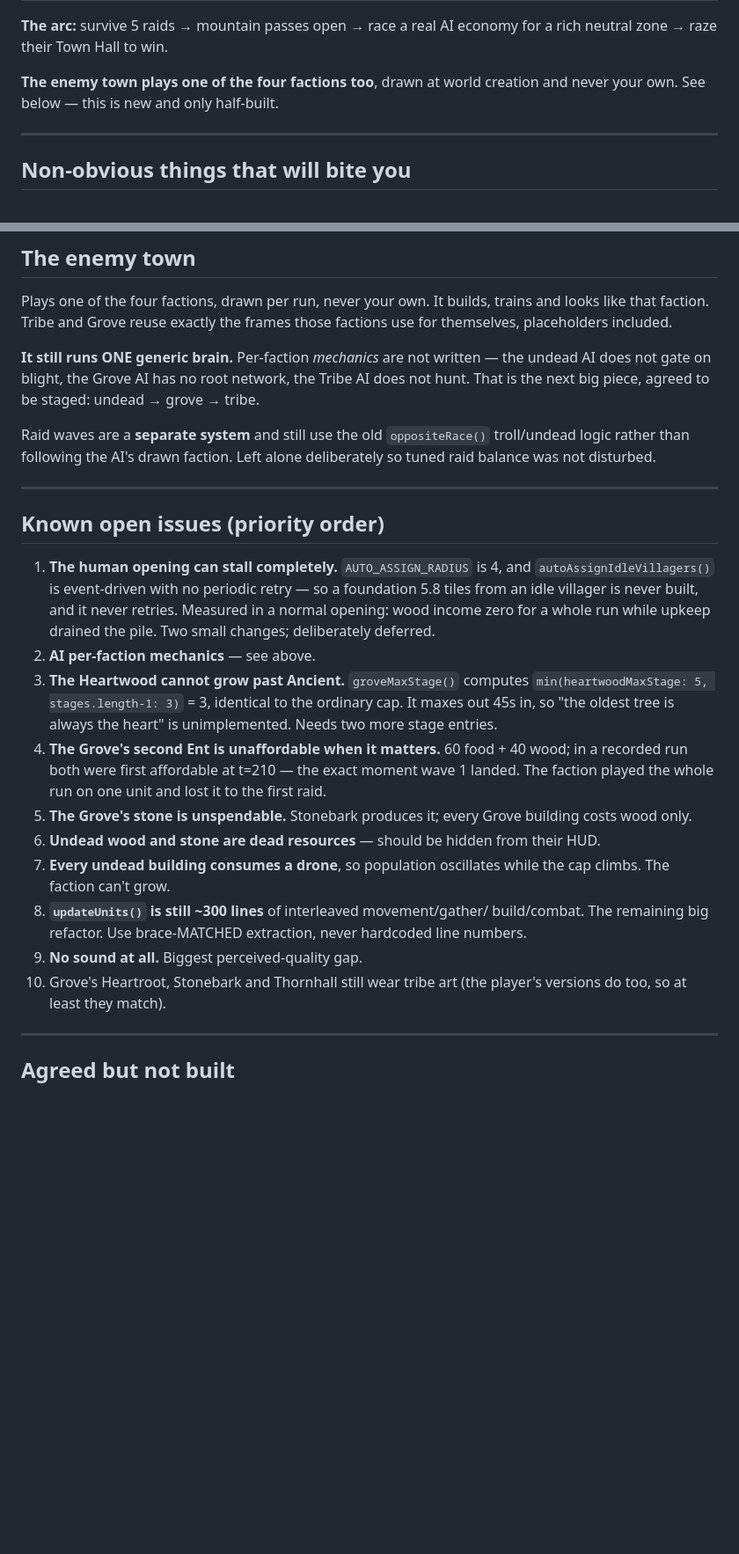
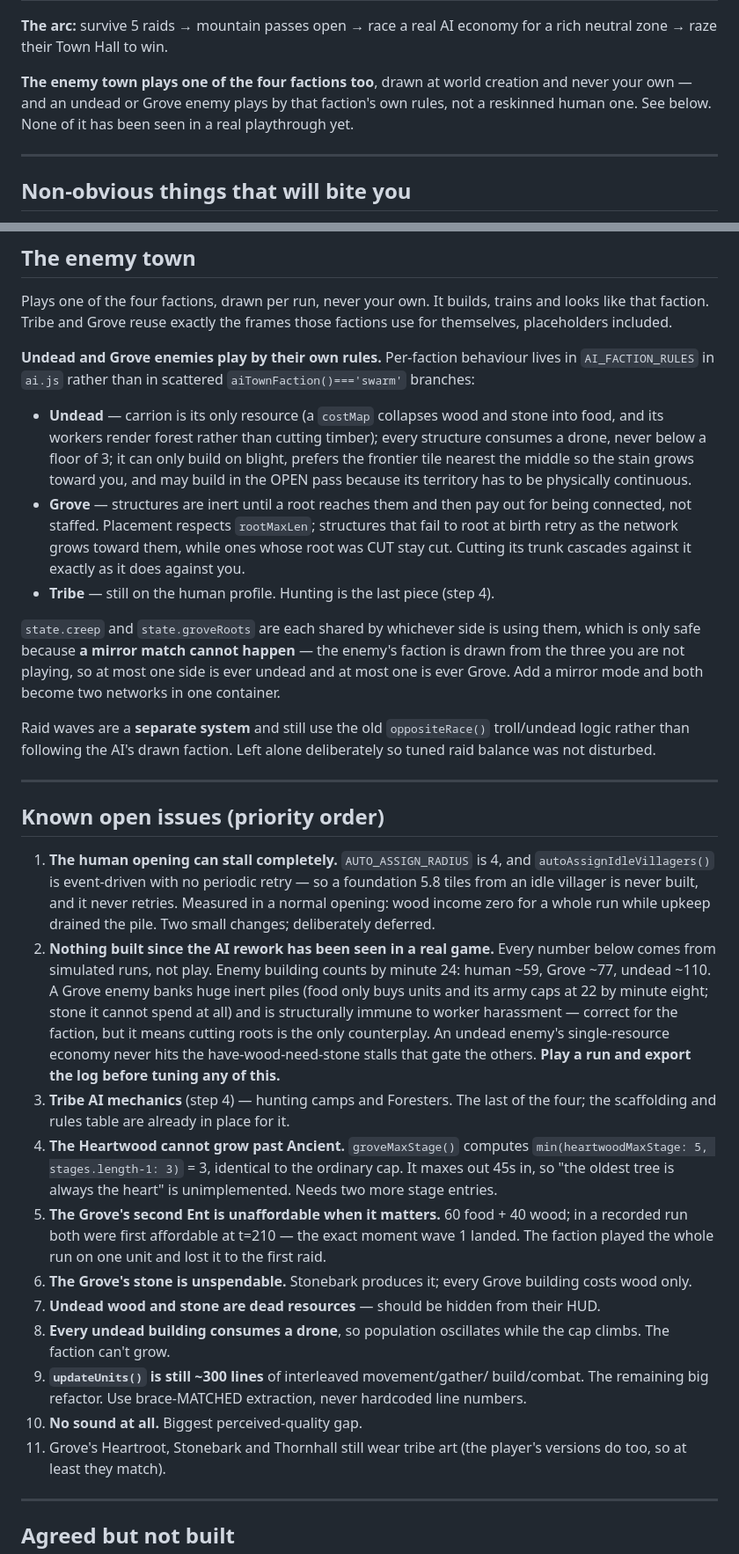
Before and after one commit to dustinjessum-cloud/Hearthfall, a Markdown page: HANDOFF.md, 2 parts joined by grey strips. Shown at 88% size. GitHub-like rendering; blank space fills up the shorter version.

Commit message:
HANDOFF: record phases 2 and 3, and what has NOT been played
The enemy-town section now describes what an undead or Grove opponent
actually does rather than promising it. Adds the mirror-match invariant that
lets state.creep and state.groveRoots each stay a single shared container —
the thing most likely to be broken by accident later.

Open issues gain the one that matters most right now: every number produced
since the AI rework comes from simulated runs, not play. Enemy building
counts by minute 24 are human ~59, Grove ~77, undead ~110, and nothing has
been tuned on the strength of that. Play a run and export a log first.

Co-Authored-By: Claude Opus 5 <noreply@anthropic.com>

```diff
--- a/HANDOFF.md
+++ b/HANDOFF.md
@@ -26,7 +26,9 @@ PIL) into a spritesheet that is base64-embedded into `js/content.js`.
 for a rich neutral zone → raze their Town Hall to win.
 
 **The enemy town plays one of the four factions too**, drawn at world creation
-and never your own. See below — this is new and only half-built.
+and never your own — and an undead or Grove enemy plays by that faction's own
+rules, not a reskinned human one. See below. None of it has been seen in a
+real playthrough yet.
 
 ---
 
@@ -119,10 +121,28 @@ Plays one of the four factions, drawn per run, never your own. It builds,
 trains and looks like that faction. Tribe and Grove reuse exactly the frames
 those factions use for themselves, placeholders included.
 
-**It still runs ONE generic brain.** Per-faction *mechanics* are not written —
-the undead AI does not gate on blight, the Grove AI has no root network, the
-Tribe AI does not hunt. That is the next big piece, agreed to be staged:
-undead → grove → tribe.
+**Undead and Grove enemies play by their own rules.** Per-faction behaviour
+lives in `AI_FACTION_RULES` in `ai.js` rather than in scattered
+`aiTownFaction()==='swarm'` branches:
+
+- **Undead** — carrion is its only resource (a `costMap` collapses wood and
+  stone into food, and its workers render forest rather than cutting timber);
+  every structure consumes a drone, never below a floor of 3; it can only
+  build on blight, prefers the frontier tile nearest the middle so the stain
+  grows toward you, and may build in the OPEN pass because its territory has
+  to be physically continuous.
+- **Grove** — structures are inert until a root reaches them and then pay out
+  for being connected, not staffed. Placement respects `rootMaxLen`;
+  structures that fail to root at birth retry as the network grows toward
+  them, while ones whose root was CUT stay cut. Cutting its trunk cascades
+  against it exactly as it does against you.
+- **Tribe** — still on the human profile. Hunting is the last piece (step 4).
+
+`state.creep` and `state.groveRoots` are each shared by whichever side is
+using them, which is only safe because **a mirror match cannot happen** — the
+enemy's faction is drawn from the three you are not playing, so at most one
+side is ever undead and at most one is ever Grove. Add a mirror mode and both
+become two networks in one container.
 
 Raid waves are a **separate system** and still use the old `oppositeRace()`
 troll/undead logic rather than following the AI's drawn faction. Left alone
@@ -137,25 +157,35 @@ deliberately so tuned raid balance was not disturbed.
    foundation 5.8 tiles from an idle villager is never built, and it never
    retries. Measured in a normal opening: wood income zero for a whole run
    while upkeep drained the pile. Two small changes; deliberately deferred.
-2. **AI per-faction mechanics** — see above.
-3. **The Heartwood cannot grow past Ancient.**
+2. **Nothing built since the AI rework has been seen in a real game.** Every
+   number below comes from simulated runs, not play. Enemy building counts by
+   minute 24: human ~59, Grove ~77, undead ~110. A Grove enemy banks huge
+   inert piles (food only buys units and its army caps at 22 by minute eight;
+   stone it cannot spend at all) and is structurally immune to worker
+   harassment — correct for the faction, but it means cutting roots is the
+   only counterplay. An undead enemy's single-resource economy never hits the
+   have-wood-need-stone stalls that gate the others. **Play a run and export
+   the log before tuning any of this.**
+3. **Tribe AI mechanics** (step 4) — hunting camps and Foresters. The last of
+   the four; the scaffolding and rules table are already in place for it.
+4. **The Heartwood cannot grow past Ancient.**
    `groveMaxStage()` computes `min(heartwoodMaxStage: 5, stages.length-1: 3)`
    = 3, identical to the ordinary cap. It maxes out 45s in, so "the oldest
    tree is always the heart" is unimplemented. Needs two more stage entries.
-4. **The Grove's second Ent is unaffordable when it matters.** 60 food + 40
+5. **The Grove's second Ent is unaffordable when it matters.** 60 food + 40
    wood; in a recorded run both were first affordable at t=210 — the exact
    moment wave 1 landed. The faction played the whole run on one unit and lost
    it to the first raid.
-5. **The Grove's stone is unspendable.** Stonebark produces it; every Grove
+6. **The Grove's stone is unspendable.** Stonebark produces it; every Grove
    building costs wood only.
-6. **Undead wood and stone are dead resources** — should be hidden from their HUD.
-7. **Every undead building consumes a drone**, so population oscillates while
+7. **Undead wood and stone are dead resources** — should be hidden from their HUD.
+8. **Every undead building consumes a drone**, so population oscillates while
    the cap climbs. The faction can't grow.
-8. **`updateUnits()` is still ~300 lines** of interleaved movement/gather/
+9. **`updateUnits()` is still ~300 lines** of interleaved movement/gather/
    build/combat. The remaining big refactor. Use brace-MATCHED extraction,
    never hardcoded line numbers.
-9. **No sound at all.** Biggest perceived-quality gap.
-10. Grove's Heartroot, Stonebark and Thornhall still wear tribe art (the
+10. **No sound at all.** Biggest perceived-quality gap.
+11. Grove's Heartroot, Stonebark and Thornhall still wear tribe art (the
     player's versions do too, so at least they match).
 
 ---
```
Also changed, not shown: other parts of HANDOFF.md (+1 -1 lines).
